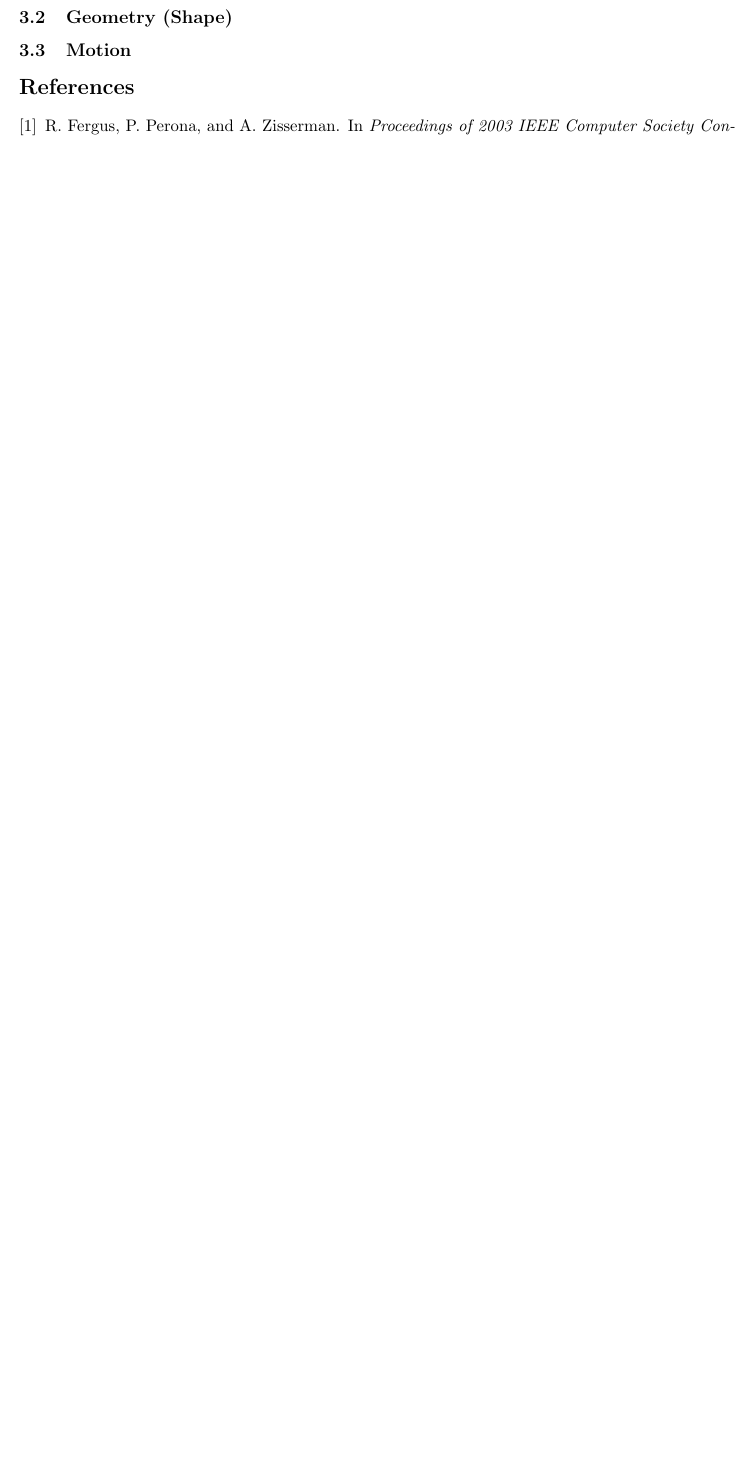
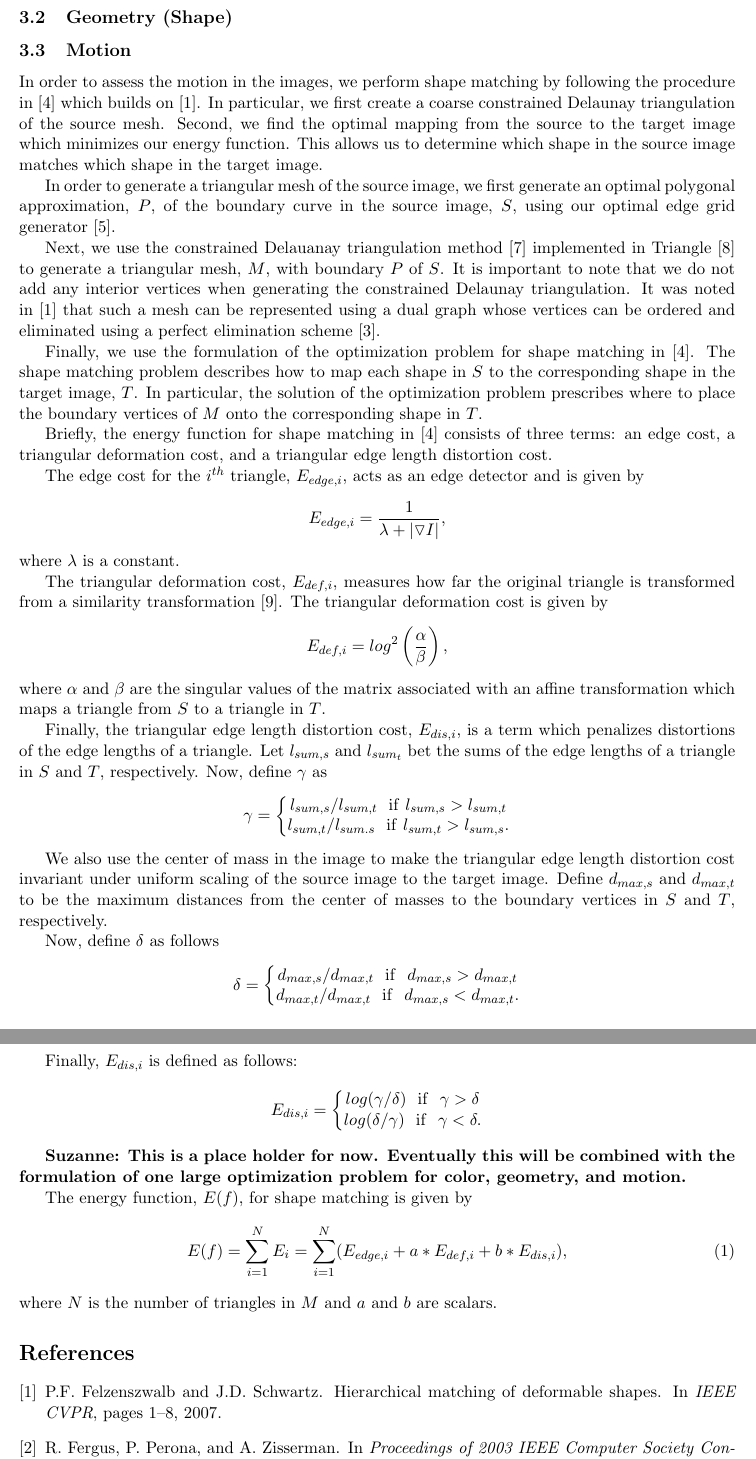
Before and after one commit to davidom/Automated_Image_Segmentation, a LaTeX document (Document.tex, which reads FeatureDetection.tex): part of page 3 of 3 before the commit and two parts of pages 3 and 4 of 4 after it, the two joined at a grey line, cut so that both start at the same text, the shorter picture padded with empty space. Compiled offline with pdfLaTeX.

Commit message:
Wrote shape matching subsection in feature detection.

```diff
--- a/Document.tex
+++ b/Document.tex
@@ -2,6 +2,7 @@
 
 \usepackage[margin=1.in]{geometry}
 \usepackage{amsmath}
+\usepackage{amssymb}
 
 \begin{document}
 
--- a/FeatureDetection.tex
+++ b/FeatureDetection.tex
@@ -55,4 +55,96 @@ $$
 % We're not doing texture and noise this time around.
 %\subsection{Structure (Texture+Noise)}
 \subsection{Geometry (Shape)}
+
 \subsection{Motion}
+In order to assess the motion in the images, we perform shape matching by
+following the procedure in~\cite{jibum_kim_isvc_2010} which builds
+on~\cite{felsenzwalb}.  In particular, we first create a coarse
+constrained Delaunay triangulation of the source mesh.  Second,
+we find the optimal mapping from the source to the target image which
+minimizes our energy function.  This allows us to determine which shape
+in the source image matches which shape in the target image.
+
+In order to generate a triangular mesh of the source image, we first
+generate an optimal polygonal approximation, $P$, of the boundary curve in
+the source image, $S$, using our optimal edge grid generator~\cite{optimal_edge_grids}.
+
+Next, we use the constrained Delauanay triangulation method~\cite{cdt_1}
+implemented in Triangle~\cite{triangle_1} to generate a triangular mesh,
+$M$, with boundary $P$ of $S$.  It is important to note that we do not add
+any interior vertices when generating the constrained Delaunay
+triangulation.  It was noted in~\cite{felsenzwalb} that such a mesh can be
+represented using a dual graph whose vertices can be ordered and
+eliminated using a perfect elimination scheme~\cite{perfect_1}.
+
+Finally, we use the formulation of the optimization problem for shape
+matching in~\cite{jibum_kim_isvc_2010}.  The shape matching problem
+describes how to map each shape in $S$ to the corresponding shape in the
+target image, $T$.  In particular, the solution of the optimization
+problem prescribes where to place the boundary vertices of $M$ onto the
+corresponding shape in $T$.
+
+Briefly, the energy function for shape matching
+in~\cite{jibum_kim_isvc_2010} consists of three terms:  an edge cost, a
+triangular deformation cost, and a triangular edge length distortion cost.
+
+The edge cost for the $i^{th}$ triangle, $E_{edge,i}$, acts as an edge
+detector and  is given by
+$$
+E_{edge,i}=\frac{1}{\lambda +\left |  \triangledown I \right |},
+$$
+where $\lambda$ is a constant.
+
+The triangular deformation cost, $E_{def,i}$, measures how far the
+original triangle is transformed from a similarity
+transformation~\cite{widrow_1}.  The triangular deformation cost
+is given by
+$$
+E_{def,i}=log^{2}\left ( \frac{\alpha }{\beta } \right ),
+$$
+where $\alpha$ and $\beta$ are the singular values of the matrix
+associated with an affine transformation which maps a triangle from $S$ to
+a triangle in $T$.
+
+Finally, the triangular edge length distortion cost, $E_{dis,i}$, is a
+term which penalizes distortions of the edge lengths of a triangle.  Let
+$l_{sum,s}$ and $l_{sum_t}$ bet the sums of the edge lengths of a triangle
+in $S$ and $T$, respectively.  Now, define $\gamma$ as
+$$
+\gamma =\left\{\begin{matrix}
+l_{sum, s}/l_{sum, t} \  \ \mathrm{if} \   l_{sum, s} >   l_{sum, t} \\
+l_{sum, t}/l_{sum. s} \  \ \mathrm{if} \   l_{sum, t} >  l_{sum, s}.
+\end{matrix}\right.
+$$
+
+We also use the center of mass in the image to make the triangular edge
+length distortion cost invariant under uniform scaling of the source image
+to the target image.  Define $d_{max, s}$ and $d_{max, t}$ to be the
+maximum distances from the center of masses to the boundary vertices in
+$S$ and $T$, respectively.
+
+Now, define $\delta$ as follows
+$$
+\delta =\left\{\begin{matrix}
+d_{max,s} / d_{max,t} \ \ \mathrm{if} \ \ d_{max,s} > d_{max,t}\\
+d_{max,t} / d_{max,t} \ \ \mathrm{if} \ \ d_{max,s} < d_{max,t}.
+\end{matrix}\right.
+$$
+
+Finally, $E_{dis, i}$ is defined as follows:
+$$
+E_{dis,i}=\left\{\begin{matrix}
+log(\gamma / \delta ) \ \ \mathrm{if} \ \ \gamma > \delta \\
+log(\delta / \gamma ) \ \ \mathrm{if} \ \ \gamma < \delta.
+\end{matrix}\right.
+$$
+
+{\bf{Suzanne:  This is a place holder for now.  Eventually this will be
+combined with the formulation of one large optimization problem for
+color, geometry, and motion.}}
+
+The energy function, $E(f)$, for shape matching is given by
+\begin{equation}
+E(f)=\sum_{i=1}^{N}E_{i}=\sum_{i=1}^{N}(E_{edge,i}+a*E_{def,i}+b*E_{dis,i}),
+\end{equation}
+where $N$ is the number of triangles in $M$ and $a$ and $b$ are scalars.
```
Also changed, not shown: References.bib (+55 -0 lines).
